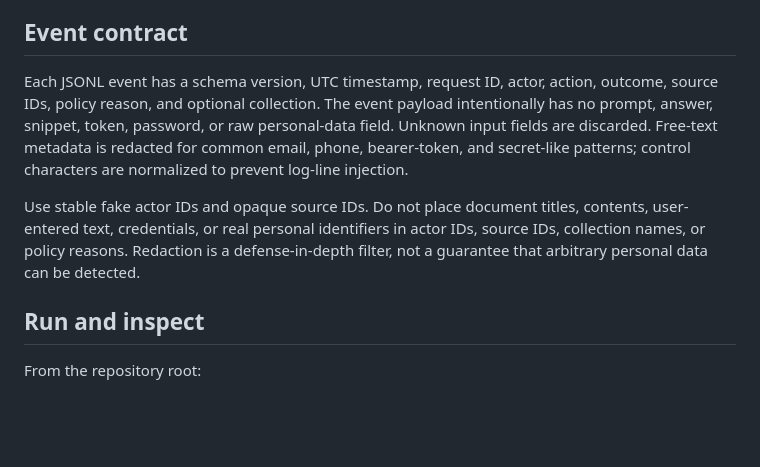
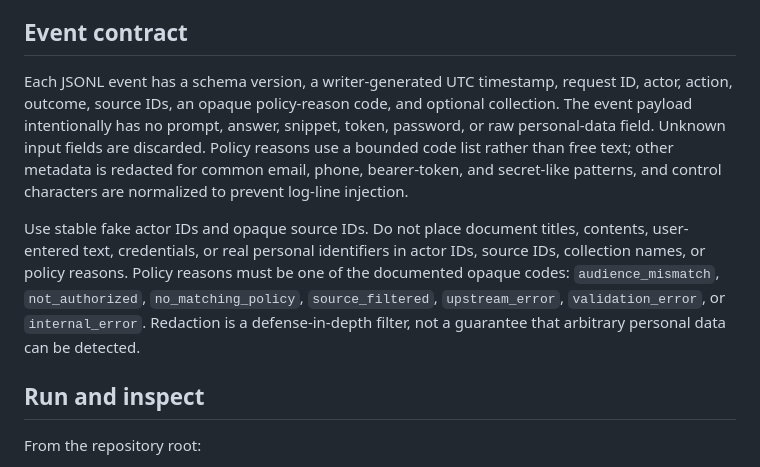
Before and after one commit to DineshDhanoki/Enterprise-RAG-with-RBAC, a Markdown page: docs/audit-trail.md, the part around the change. Drawn GitHub-style; blank space fills up the shorter version.

Commit message:
fix: address audit review feedback

```diff
--- a/docs/audit-trail.md
+++ b/docs/audit-trail.md
@@ -4,9 +4,9 @@ This module records metadata about local reference-slice activity. It is not a t
 
 ## Event contract
 
-Each JSONL event has a schema version, UTC timestamp, request ID, actor, action, outcome, source IDs, policy reason, and optional collection. The event payload intentionally has no prompt, answer, snippet, token, password, or raw personal-data field. Unknown input fields are discarded. Free-text metadata is redacted for common email, phone, bearer-token, and secret-like patterns; control characters are normalized to prevent log-line injection.
+Each JSONL event has a schema version, a writer-generated UTC timestamp, request ID, actor, action, outcome, source IDs, an opaque policy-reason code, and optional collection. The event payload intentionally has no prompt, answer, snippet, token, password, or raw personal-data field. Unknown input fields are discarded. Policy reasons use a bounded code list rather than free text; other metadata is redacted for common email, phone, bearer-token, and secret-like patterns, and control characters are normalized to prevent log-line injection.
 
-Use stable fake actor IDs and opaque source IDs. Do not place document titles, contents, user-entered text, credentials, or real personal identifiers in actor IDs, source IDs, collection names, or policy reasons. Redaction is a defense-in-depth filter, not a guarantee that arbitrary personal data can be detected.
+Use stable fake actor IDs and opaque source IDs. Do not place document titles, contents, user-entered text, credentials, or real personal identifiers in actor IDs, source IDs, collection names, or policy reasons. Policy reasons must be one of the documented opaque codes: `audience_mismatch`, `not_authorized`, `no_matching_policy`, `source_filtered`, `upstream_error`, `validation_error`, or `internal_error`. Redaction is a defense-in-depth filter, not a guarantee that arbitrary personal data can be detected.
 
 ## Run and inspect
 
```
